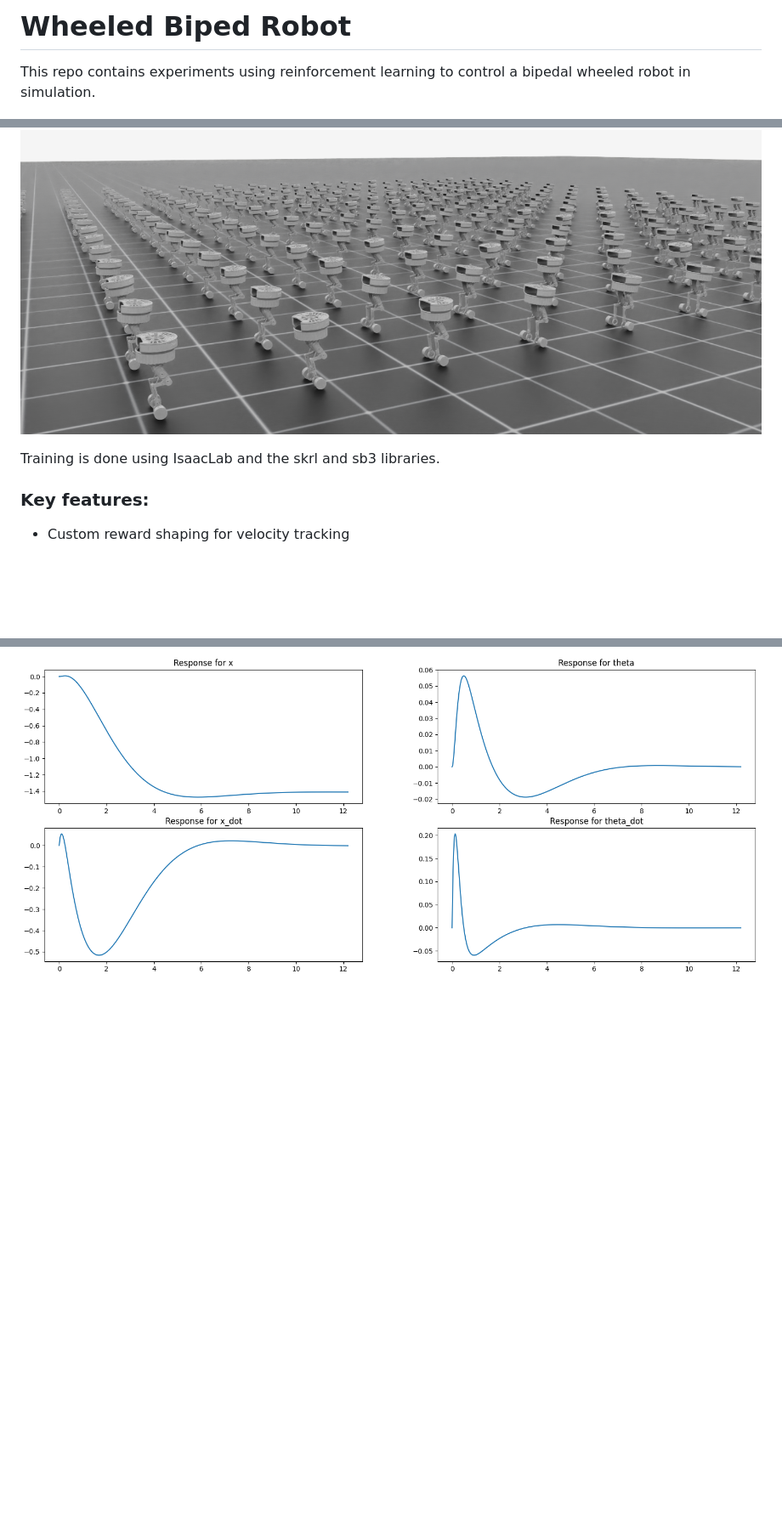
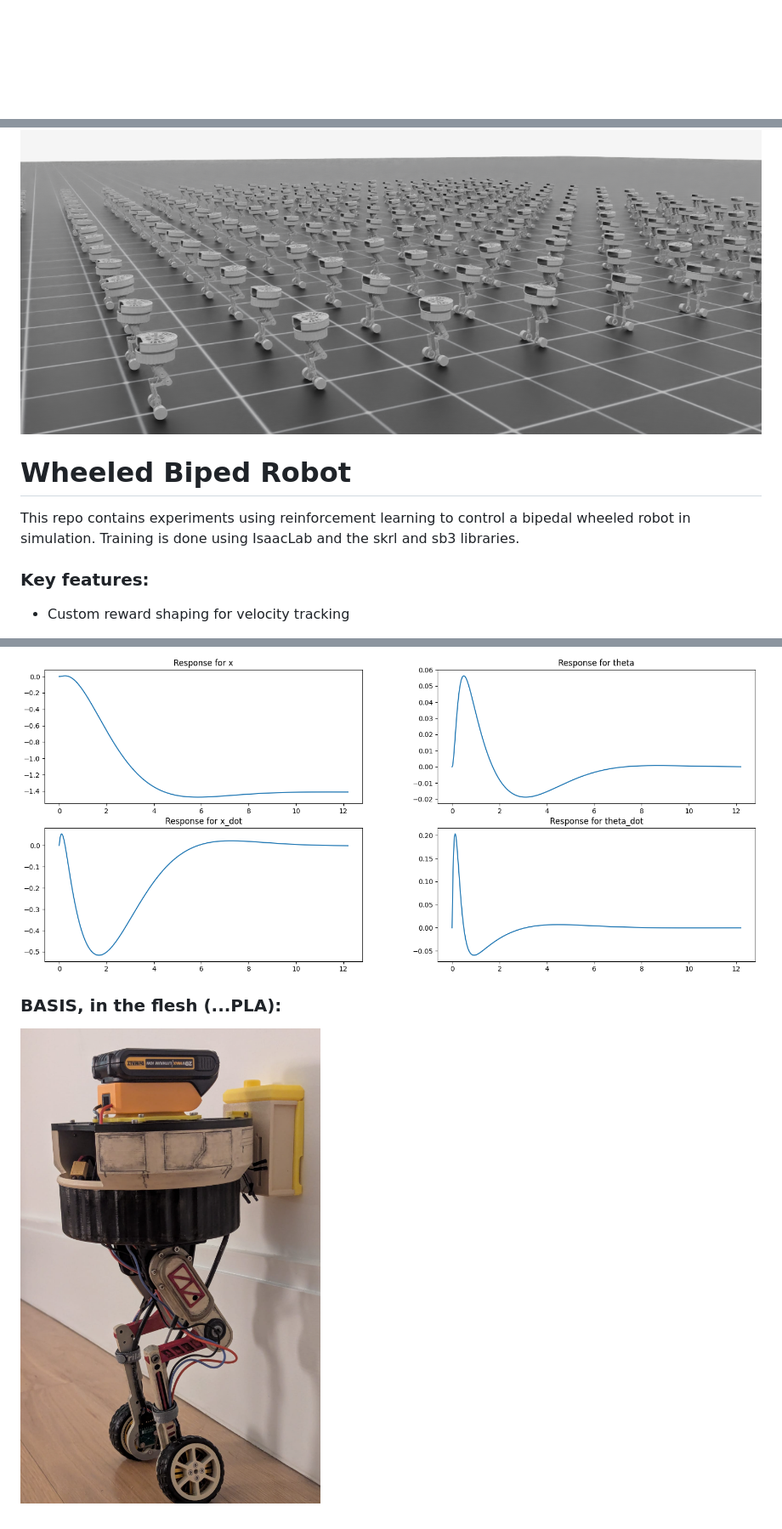
Before and after one commit to ojferro/Theatrum, a Markdown page: README.md, 3 parts joined by grey strips. Shown at 85% size. Drawn GitHub-style; pictures changed too: images/PhysicalRobot.png (added); blank space fills up the shorter version.

```diff
--- a/README.md
+++ b/README.md
@@ -1,12 +1,9 @@
-# Wheeled Biped Robot
-
-This repo contains experiments using reinforcement learning to control a bipedal wheeled robot in simulation.
-
 ![alt text](images/CoverPhotoTraining.png)
 <!-- ![alt text](images/CoverPhoto.png) -->
 
+# Wheeled Biped Robot
 
-Training is done using IsaacLab and the skrl and sb3 libraries.
+This repo contains experiments using reinforcement learning to control a bipedal wheeled robot in simulation. Training is done using IsaacLab and the skrl and sb3 libraries.
 
 ### Key features:
 
@@ -61,3 +62,6 @@ This version contains Kalman and Complementary filters, LQR solvers, and a lot m
 
 ### Tuned LQR system response
 ![alt text](images/LQR_solution_plots.png)
+
+### BASIS, in the flesh (...PLA):
+![alt text](images/PhysicalRobot.png)
```
Also changed, not shown: other parts of README.md (+4 -0 lines), 1 other file.
